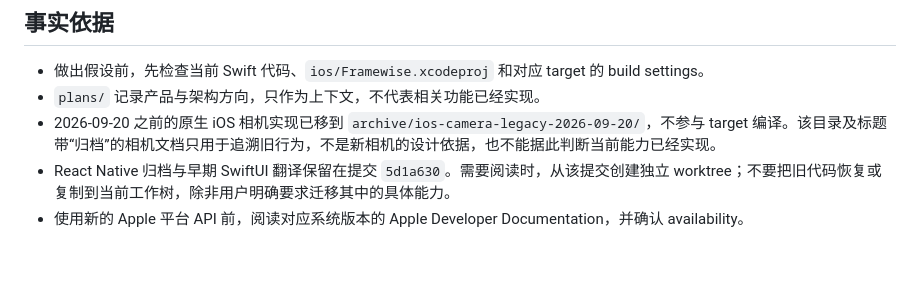
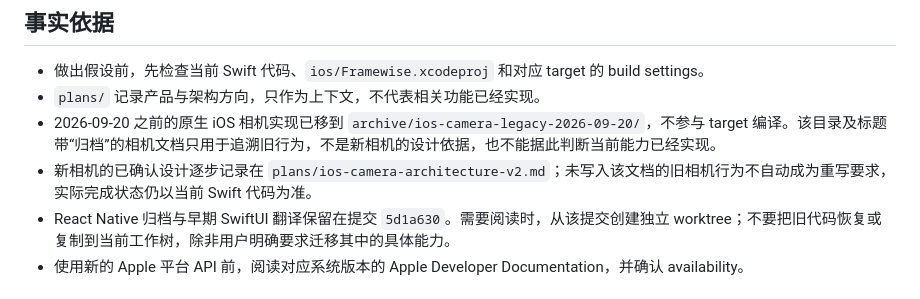
Before and after one commit to seeintea/framewise, a Markdown page: AGENTS.md, the part around the change. Drawn GitHub-style; blank space fills up the shorter version.

```diff
--- a/AGENTS.md
+++ b/AGENTS.md
@@ -7,6 +7,7 @@ Framewise 正在从 Expo / React Native 迁移到原生 iOS。保持改动小而
 - 做出假设前，先检查当前 Swift 代码、`ios/Framewise.xcodeproj` 和对应 target 的 build settings。
 - `plans/` 记录产品与架构方向，只作为上下文，不代表相关功能已经实现。
 - 2026-09-20 之前的原生 iOS 相机实现已移到 `archive/ios-camera-legacy-2026-09-20/`，不参与 target 编译。该目录及标题带“归档”的相机文档只用于追溯旧行为，不是新相机的设计依据，也不能据此判断当前能力已经实现。
+- 新相机的已确认设计逐步记录在 `plans/ios-camera-architecture-v2.md`；未写入该文档的旧相机行为不自动成为重写要求，实际完成状态仍以当前 Swift 代码为准。
 - React Native 归档与早期 SwiftUI 翻译保留在提交 `5d1a630`。需要阅读时，从该提交创建独立 worktree；不要把旧代码恢复或复制到当前工作树，除非用户明确要求迁移其中的具体能力。
 - 使用新的 Apple 平台 API 前，阅读对应系统版本的 Apple Developer Documentation，并确认 availability。
 
```
Also changed, not shown: plans/ios-camera-architecture-v2.md (added, +393 -0 lines).
